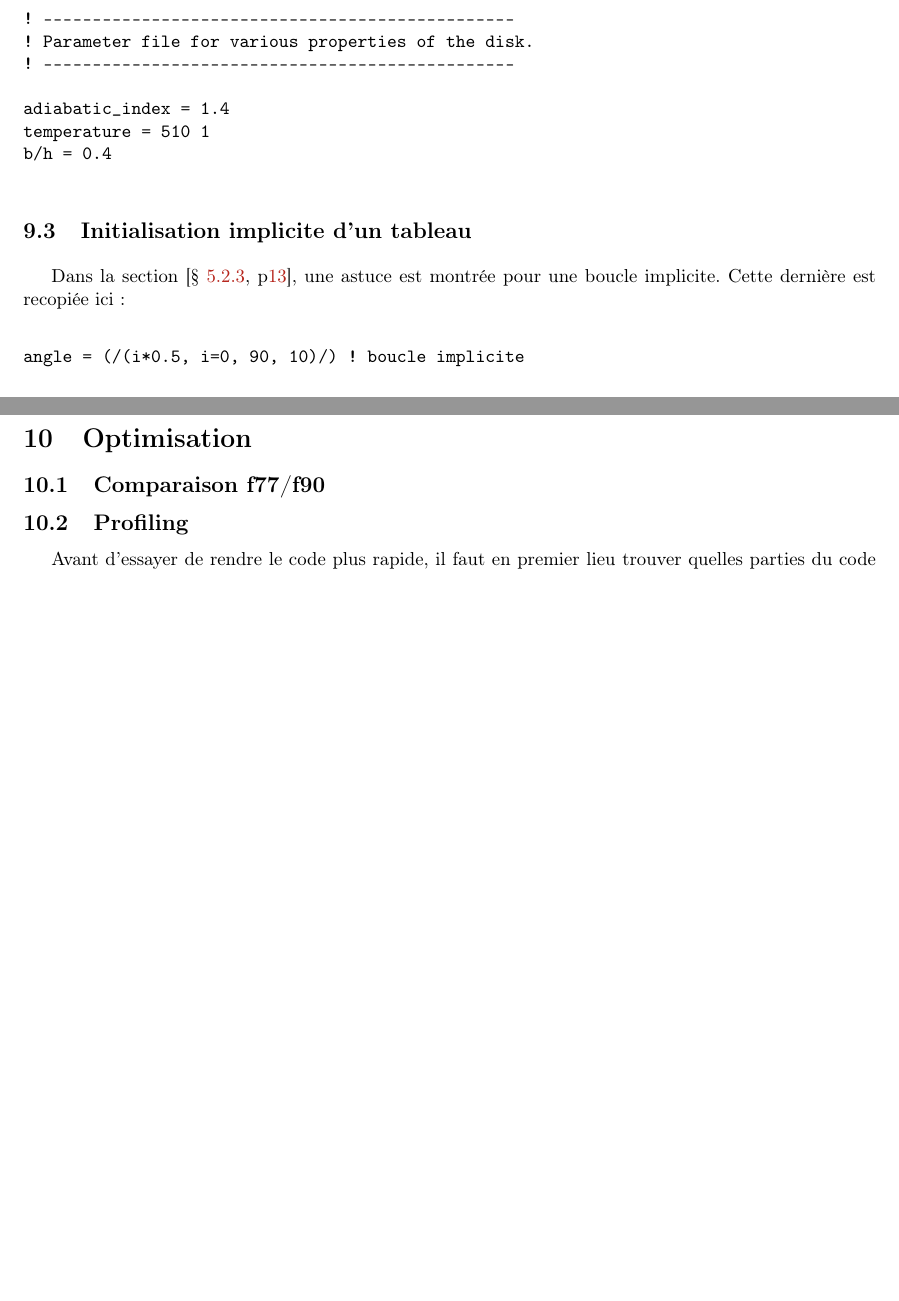
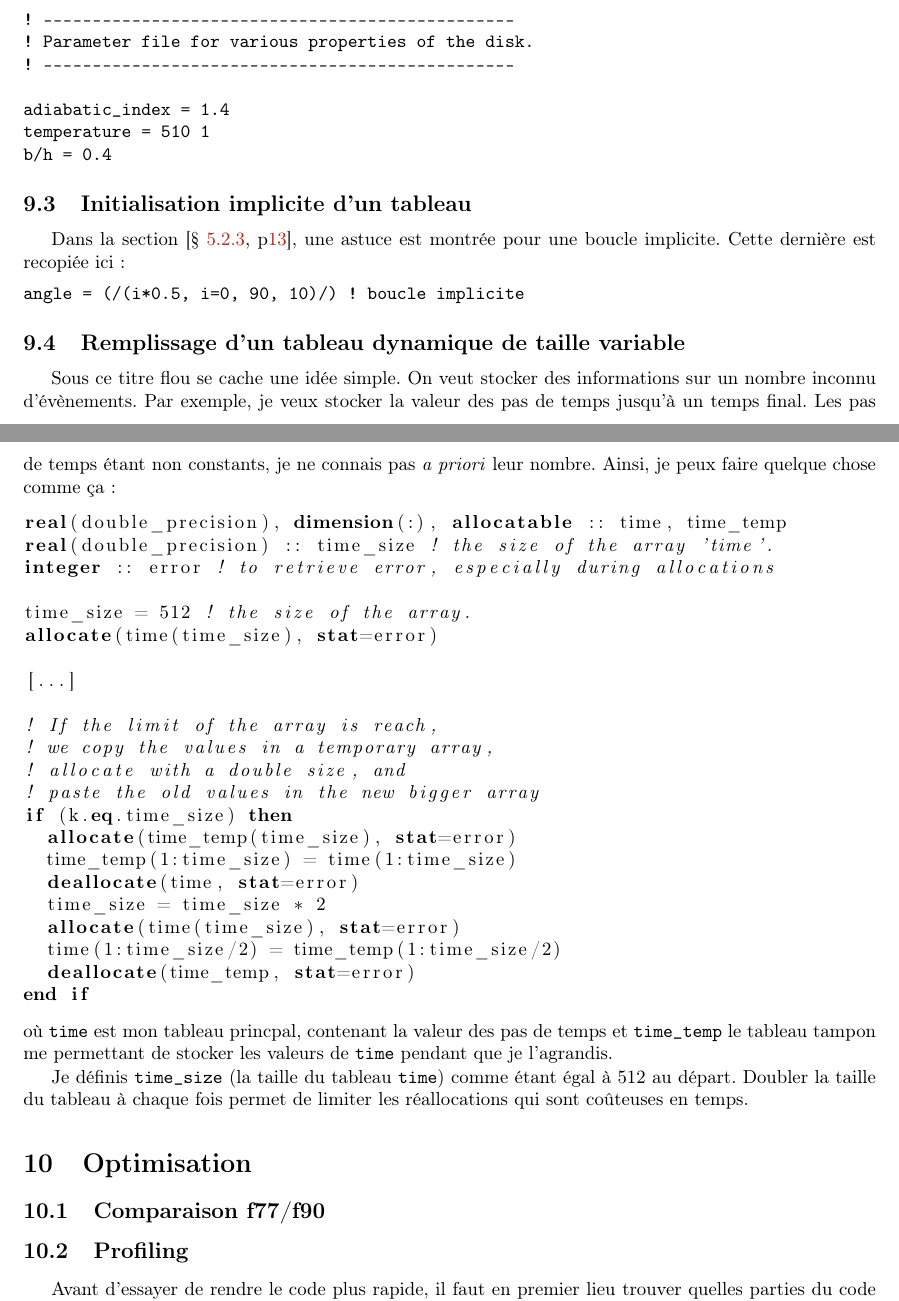
Before and after one commit to sanyaade-teachings/autiwa-tutorials, a LaTeX document (fortran/aide-memoire-fortran.tex): two parts of pages 28 and 29 of 49, joined at a grey line, cut so that both start at the same text, the shorter picture padded with empty space. Compiled offline with pdfLaTeX; an older LaTeX class or package is replaced by its successor.

Commit message:
modif fortran et tex
git-svn-id: https://autiwa-tutorials.googlecode.com/svn/trunk@95 0dbe97c4-82fb-7826-aa11-3c1593e05550

```diff
--- a/fortran/aide-memoire-fortran.tex
+++ b/fortran/aide-memoire-fortran.tex
@@ -1506,6 +1506,36 @@ Dans la section \refsec{sec:initialisation_tableau}, une astuce est montrée pou
 \begin{verbatim}
 angle = (/(i*0.5, i=0, 90, 10)/) ! boucle implicite
 \end{verbatim}
+
+\subsection{Remplissage d'un tableau dynamique de taille variable}
+Sous ce titre flou se cache une idée simple. On veut stocker des informations sur un nombre inconnu d'évènements. Par exemple, je veux stocker la valeur des pas de temps jusqu'à un temps final. Les pas de temps étant non constants, je ne connais pas \emph{a priori} leur nombre. Ainsi, je peux faire quelque chose comme ça :
+\begin{lstlisting}[language=Fortran]
+real(double_precision), dimension(:), allocatable :: time, time_temp
+real(double_precision) :: time_size ! the size of the array 'time'.
+integer :: error ! to retrieve error, especially during allocations
+
+time_size = 512 ! the size of the array.
+allocate(time(time_size), stat=error)
+
+[...]
+
+! If the limit of the array is reach,
+! we copy the values in a temporary array,
+! allocate with a double size, and
+! paste the old values in the new bigger array
+if (k.eq.time_size) then
+  allocate(time_temp(time_size), stat=error)
+  time_temp(1:time_size) = time(1:time_size)
+  deallocate(time, stat=error)
+  time_size = time_size * 2
+  allocate(time(time_size), stat=error)
+  time(1:time_size/2) = time_temp(1:time_size/2)
+  deallocate(time_temp, stat=error)
+end if
+\end{lstlisting}
+où \texttt{time} est mon tableau princpal, contenant la valeur des pas de temps et \texttt{time\_temp} le tableau tampon me permettant de stocker les valeurs de \texttt{time} pendant que je l'agrandis.
+
+Je définis \texttt{time\_size} (la taille du tableau \texttt{time}) comme étant égal à 512 au départ. Doubler la taille du tableau à chaque fois permet de limiter les réallocations qui sont coûteuses en temps.
 
 
 \section{Optimisation}
```
Also changed, not shown: latex/debuter avec TeX.tex (+11 -1 lines), fortran/aide-memoire-fortran.pdf, latex/debuter avec TeX.pdf.
